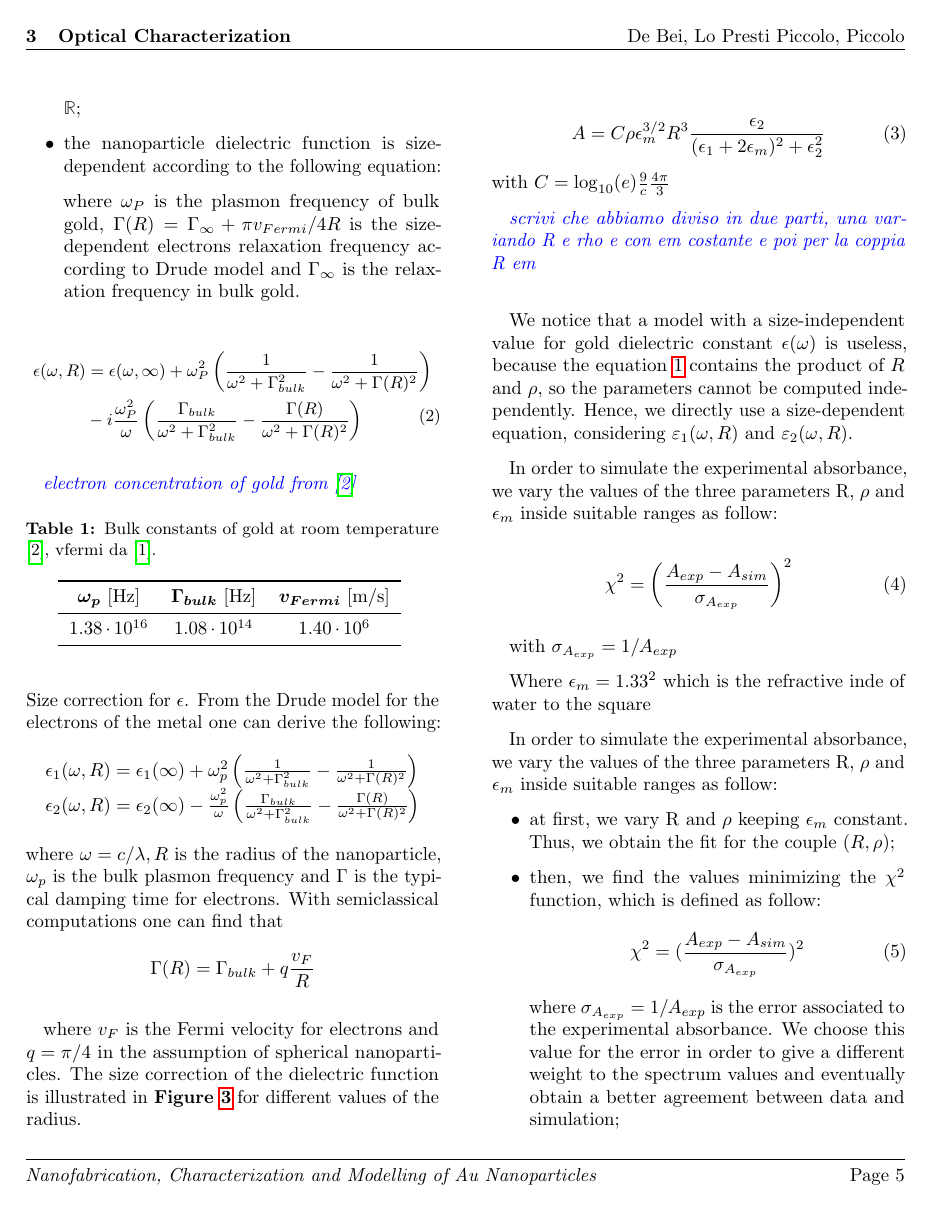
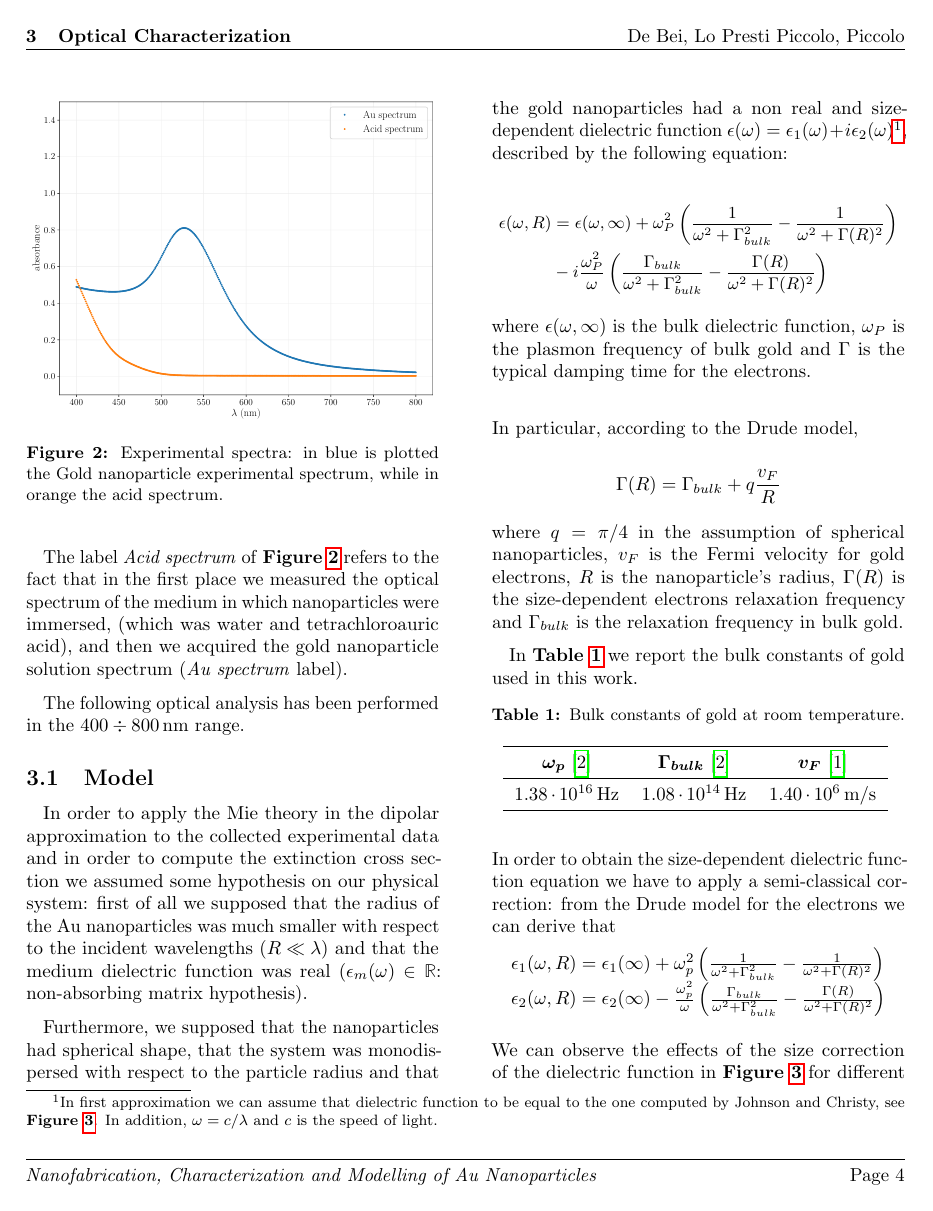
Before and after one commit to azzzoto/NANOPHYSICS_LAB, a LaTeX document (Report/report.tex): page 5 of 9 before the commit and page 4 of 10 after it. Compiled offline with pdfLaTeX.

```diff
--- a/Report/report.tex
+++ b/Report/report.tex
@@ -166,10 +163,8 @@
 \end{figure}
 
 The label \textit{Acid spectrum} of \textbf{Figure \ref{fig:exp_data}} refers to the fact that in the first place we measured the optical spectrum of the medium in which nanoparticles were immersed, (which was water and tetrachloroauric acid),  and then we acquired the gold
-nanoparticle solution spectrum (\textit{Au spectrum} label). \\
+nanoparticle solution spectrum (\textit{Au spectrum} label).
 
-The following optical analysis has been perfromed in the $400 \div 800\,\nano\meter$ range.
-
-%---------------------------------------------------------------------------------------------------------------
+The following optical analysis has been performed in the $400 \div 800\,\nano\meter$ range.
 
 \subsection{Model}
@@ -181,50 +171,51 @@
-    \item the medium dielectric function is real: $\epsilon_m(\omega) \in \mathbb{R}$;
-    \item the nanoparticle dielectric function is size-dependent according to the following equation:
+In order to apply the Mie theory in the dipolar approximation to the collected experimental data and in order to compute the extinction cross section we assumed some hypothesis on our physical system: first of all we supposed that the radius of the Au nanoparticles was much smaller with respect to the incident wavelengths ($R\ll \lambda$) and that the medium dielectric function was real ($\epsilon_m(\omega) \in \mathbb{R}$: non-absorbing matrix hypothesis).
 
-    \noindent where $\omega_P$ is the plasmon frequency of bulk gold, $\Gamma(R) = \Gamma_{\infty} + \pi v_{Fermi}/4R$ is the size-dependent electrons relaxation frequency according to Drude model and $\Gamma_{\infty}$ is the relaxation frequency in bulk gold.
-\end{itemize}
-
-
-%%%%%%%%%%%%%%%%
+Furthermore, we supposed that the nanoparticles had spherical shape, that the system was monodispersed with respect to the particle radius and that the gold nanoparticles had a non real and size-dependent dielectric function $\epsilon(\omega) = \epsilon_1(\omega) +i\epsilon_2(\omega)$\footnote{In first approximation we can assume that dielectric function to be equal to the one computed by Johnson and Christy, see \textbf{Figure \ref{fig:size_correction}}. In addition, $\omega=c/\lambda$ and $c$ is the speed of light.}, described by the following equation:
 
     \begin{small}
-    \begin{equation}
+    \begin{equation*}
     \begin{split}
        \epsilon(\omega,R) & = \epsilon(\omega,\infty) + \omega_P^2 \left(\frac{1}{\omega^2+\Gamma_{bulk}^2}-\frac{1}{\omega^2+ \Gamma(R)^2}\right) \\
      & -i\frac{\omega_P^2}{\omega} \left(\frac{\Gamma_{bulk}}{\omega^2+\Gamma_{bulk}^2}-\frac{\Gamma(R)}{\omega^2+ \Gamma(R)^2}\right)
       \end{split}
-    \end{equation}
+      \label{eq:epsilon}
+    \end{equation*}
     \end{small}
 
+\noindent
+where $\epsilon(\omega, \infty)$ is the bulk dielectric function, $\omega_P$ is the plasmon frequency of bulk gold and $\Gamma$ is the typical damping time for the electrons.\\
 
-\gio{electron concentration of gold from \cite{Kittel2004}}
+\noindent
+In particular, according to the Drude model,
+
+\[\Gamma(R)=\Gamma_{bulk}+q \frac{v_{F}}{R}\]
+
+\noindent
+where $q=\pi/4$ in the assumption of spherical nanoparticles, $v_F$ is the Fermi velocity for gold electrons, $R$ is the nanoparticle's radius, $\Gamma(R)$ is the size-dependent electrons relaxation frequency and $\Gamma_{bulk}$ is the relaxation frequency in bulk gold.
+
+In \textbf{Table \ref{tab:bulk_const}} we report the bulk constants of gold used in this work.
 
 \begin{table}[H]
     \centering
-    \caption{Bulk constants of gold at room temperature \cite{Kittel2004}, vfermi da \cite{Ashcroft76}.}
+    \caption{Bulk constants of gold at room temperature.}
     \begin{tabular}{ccc}
     \toprule
-      \bm{$\omega_p$} [Hz]  & \bm{$\Gamma_{bulk}$} [Hz] & \bm{$v_{Fermi}$} [m/s] \\
+      \bm{$\omega_p$}  \cite{Kittel2004}  & \bm{$\Gamma_{bulk}$}  \cite{Kittel2004} & \bm{$v_{F}$} \cite{Ashcroft76} \\
     \midrule
-      $1.38 \cdot 10^{16}$   & $1.08 \cdot 10^{14}$ & $1.40 \cdot 10^6$ \\
+      $1.38 \cdot 10^{16} \,\text{Hz} $   & $1.08 \cdot 10^{14} \,\text{Hz}$ & $1.40 \cdot 10^6 \, \meter/\text{s}$ \\
     \bottomrule
     \end{tabular}
     \label{tab:bulk_const}
 \end{table}
 
-
-
 \noindent
-Size correction for $\epsilon$. From the Drude model for the electrons of the metal one can derive the following:
+In order to obtain the size-dependent dielectric function equation we have to apply a semi-classical correction: from the Drude model for the electrons we can derive that
 $$
 \begin{array}{l}
 \epsilon_{1}(\omega, R)=\epsilon_{1}(\infty)+\omega_{p}^{2}\left(\frac{1}{\omega^{2}+\Gamma_{bulk}^{2}}-\frac{1}{\omega^{2}+\Gamma(R)^{2}}\right) \\
 \epsilon_{2}(\omega, R)=\epsilon_{2}(\infty)-\frac{\omega_{p}^{2}}{\omega}\left(\frac{\Gamma_{bulk}}{\omega^{2}+\Gamma_{bulk}^{2}}-\frac{\Gamma(R)}{\omega^{2}+\Gamma(R)^{2}}\right)
 \end{array}
 $$
-where $\omega=c / \lambda, R$ is the radius of the nanoparticle, $\omega_{p}$ is the bulk plasmon frequency and $\Gamma$ is the typical damping time for electrons. With semiclassical computations one can find that
-$$
-\Gamma(R)=\Gamma_{bulk}+q \frac{v_{F}}{R}
-$$
 
-where $v_{F}$ is the Fermi velocity for electrons and $q=\pi / 4$ in the assumption of spherical nanoparticles. The size correction of the dielectric function is illustrated in \textbf{Figure \ref{fig:size_correction}} for different values of the radius.
+\noindent
+We can observe the effects of the size correction of the dielectric function in \textbf{Figure \ref{fig:size_correction}} for different values of the radius. With the plot label \textit{Johnson and Christy} we refer to non size corrected values of the dielectric function.
@@ -231,9 +233,9 @@
 
 \begin{equation}
-    A=C\rho\epsilon_m^{3/2}R^3\frac{\epsilon_2}{(\epsilon_1 + 2\epsilon_m)^2 + \epsilon_2^2}
+    A=K\epsilon_m^{3/2}R^3\rho\frac{\epsilon_2}{(\epsilon_1 + 2\epsilon_m)^2 + (\epsilon_2)^2}
+    \label{eq:ass}
 \end{equation}
-with $C=\log_{10}(e)\frac{9}{c}\frac{4\pi}{3}$
+with $K=\log_{10}(e)\frac{9}{c}\frac{4\pi}{3}z$.
 
-\gio{scrivi che abbiamo diviso in due parti, una variando R e rho e con em costante e poi per la coppia R em} \\
+\end{multicols}
 
-We notice that a model with a size-independent value for gold dielectric constant $\epsilon(\omega)$ is useless, because the equation \ref{eq:absorbance} contains the product of $R$ and $\rho$, so the parameters cannot be computed independently. Hence, we directly use a size-dependent equation, considering $\varepsilon_1(\omega,R)$ and $\varepsilon_2(\omega,R)$.
@@ -240,5 +250,3 @@
 
-In order to simulate the experimental absorbance, we vary the values of the three parameters R, $\rho$ and $\epsilon_m$ inside suitable ranges as follow:
+\begin{multicols}{2}
 
-\begin{equation}
-    \chi^2=\left(\frac{A_{exp} - A_{sim}}{\sigma_{A_{exp}}}\right)^2
@@ -245,3 +261,2 @@
 \end{equation}
 
-with $\sigma_{A_{exp}}=1/A_{exp}$
@@ -249,7 +269,9 @@
 
 Where $\epsilon_m = 1.33^2$ which is the refractive inde of water to the square
 
-In order to simulate the experimental absorbance, we vary the values of the three parameters R, $\rho$ and $\epsilon_m$ inside suitable ranges as follow:
+
+\newpage
+
 \begin{itemize}
     \item at first, we vary R and $\rho$ keeping $\epsilon_m$ constant. Thus, we obtain the fit for the couple $(R,\rho)$;
     \item then, we find the values minimizing the $\chi^2$ function, which is defined as follow:
```
Also changed, not shown: Report/report.pdf, images/1_chisquare.pdf, images/1_fit.pdf, images/2_chisquare.pdf (added), images/2_fit.pdf (added), images/exp_data.pdf, images/size_correction.pdf, Report/report.tex (80 more changed lines), 10 other files.
